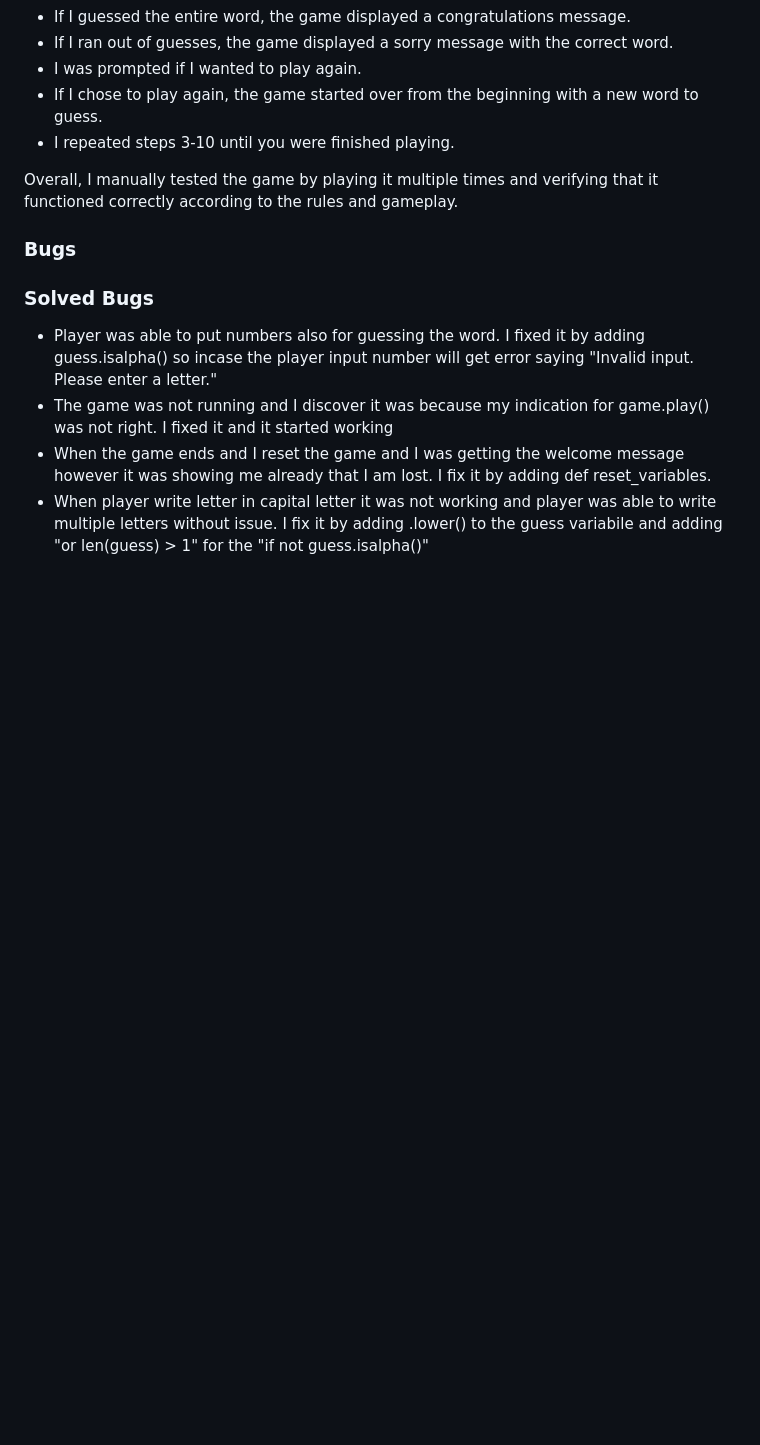
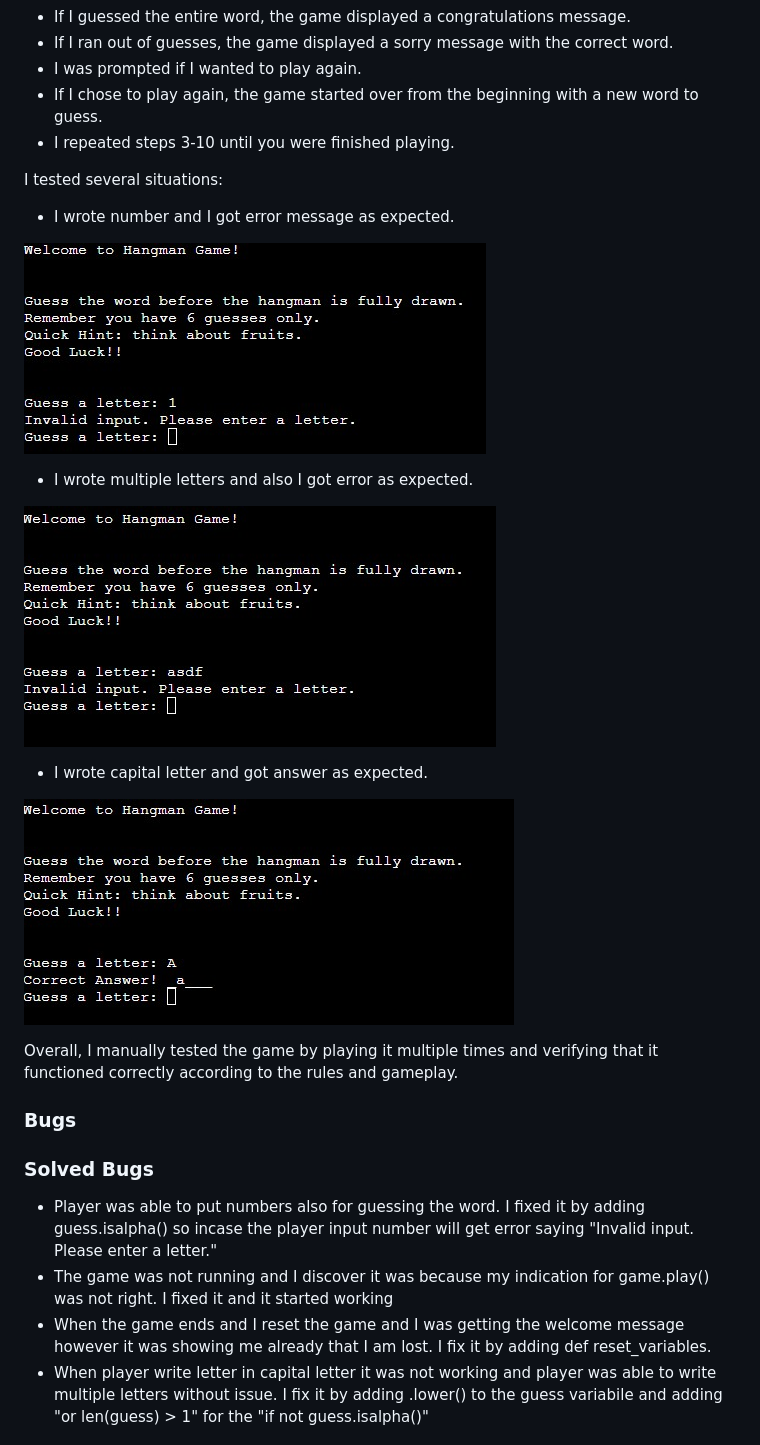
Before and after one commit to addas3/game-hangman, a Markdown page: README.md, the part around the change printed below. GitHub-like rendering; pictures changed too: docs/testing/multiple_letters_error.jpg (added), docs/testing/number_error.jpg (added), docs/testing/writting_capital_letter.jpg (added); blank space fills up the shorter version.

```diff
--- a/README.md
+++ b/README.md
@@ -97,6 +97,21 @@ I have manually tested this game by doing the following:
 * If I chose to play again, the game started over from the beginning with a new word to guess.
 * I repeated steps 3-10 until you were finished playing.
 
+I tested several situations:
+
+* I wrote number and I got error message as expected.
+
+![number error](docs/testing/number_error.jpg)
+
+* I wrote multiple letters and also I got error as expected.
+
+![multiple letters error](docs/testing/multiple_letters_error.jpg)
+
+* I wrote capital letter and got answer as expected.
+
+![writting capital letter](docs/testing/writting_capital_letter.jpg)
+
+
 Overall, I manually tested the game by playing it multiple times and verifying that it functioned correctly according to the rules and gameplay.
 
 ### Bugs
```
Also changed, not shown: other parts of README.md (+7 -4 lines), docs/testing/pep8_test.jpg (added).
